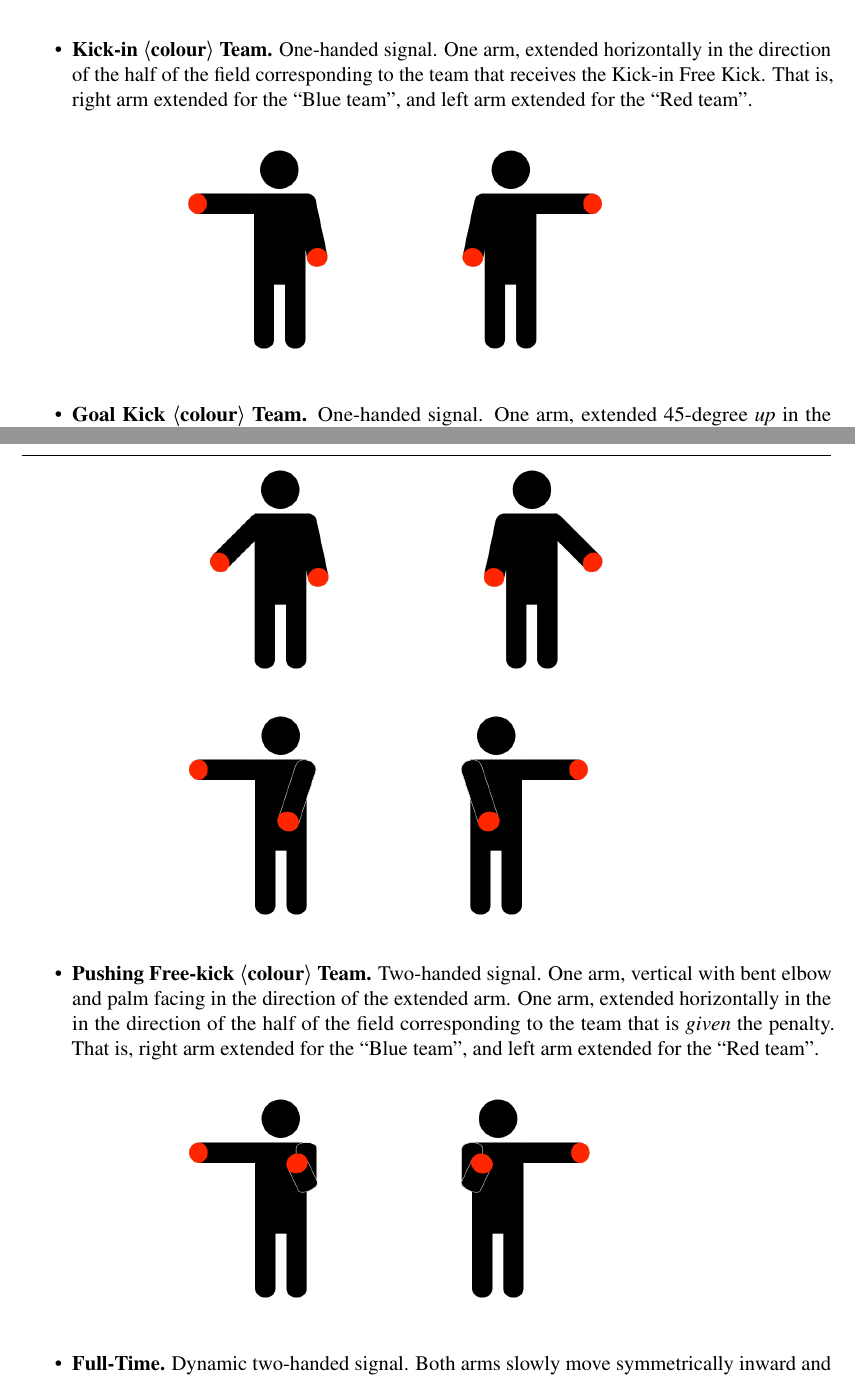
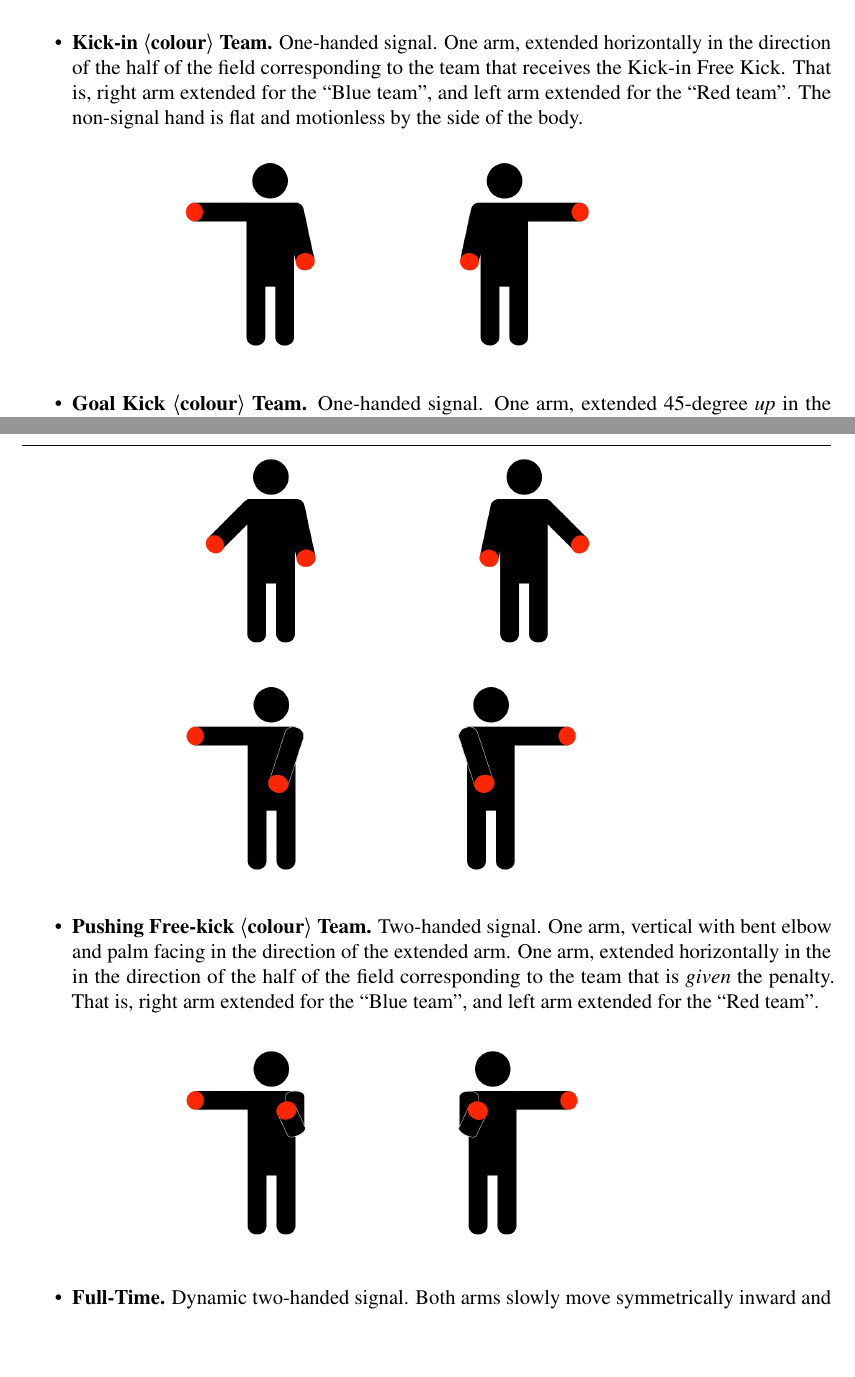
Before and after one commit to RoboCup-SPL/Rules, a LaTeX document (SPL-Rules.tex, which reads content/technical_challenges.tex): two parts of pages 53 and 54 of 68, joined at a grey line, cut so that both start at the same text, the shorter picture padded with empty space. Compiled offline with pdfLaTeX.

Commit message:
Clarified position of the non-signal hand for one-handed signals

```diff
--- a/content/technical_challenges.tex
+++ b/content/technical_challenges.tex
@@ -116,23 +116,23 @@
 
         \begin{itemize}
             \item \textbf{Kick-in \textlangle{}colour\textrangle{} Team.}
-            One-handed signal. One arm, extended horizontally in the direction of the half of the field corresponding to the team that receives the Kick-in Free Kick. That is, right arm extended for the ``Blue team'', and left arm extended for the ``Red team''.
+            One-handed signal. One arm, extended horizontally in the direction of the half of the field corresponding to the team that receives the Kick-in Free Kick. That is, right arm extended for the ``Blue team'', and left arm extended for the ``Red team''. The non-signal hand is flat and motionless by the side of the body.
 %            \begin{figure}[ht!]
 %                \includegraphics{figs/kick-off_referee.jpg}
 %            \end{figure}
             \begin{figure}[ht!]
                 \centering
                 \begin{subfigure}{.33\textwidth}
-                  \includegraphics[height=130px]{figs/referee-signals/kick-in.png}
+                  \includegraphics[height=120px]{figs/referee-signals/kick-in.png}
                 \end{subfigure}
                 \begin{subfigure}{.33\textwidth}
-                  \includegraphics[height=130px]{figs/referee-signals/kick-in-flipped.png}
+                  \includegraphics[height=120px]{figs/referee-signals/kick-in-flipped.png}
                 \end{subfigure}
             \end{figure}
 
 
             \item \textbf{Goal Kick \textlangle{}colour\textrangle{} Team.}
-            One-handed signal. One arm, extended 45-degree \emph{up} in the direction of the end of the field where the goal kick will occur. That is, right arm extended for the ``Blue team'', and left arm extended for the ``Red team''.
+            One-handed signal. One arm, extended 45-degree \emph{up} in the direction of the end of the field where the goal kick will occur. That is, right arm extended for the ``Blue team'', and left arm extended for the ``Red team''. The non-signal hand is flat and motionless by the side of the body.
             \begin{figure}[ht!]
                 \centering
                 \begin{subfigure}{.33\textwidth}
@@ -149,10 +149,10 @@
             \begin{figure}[ht!]
                 \centering
                 \begin{subfigure}{.33\textwidth}
-                  \includegraphics[height=130px]{figs/referee-signals/corner-kick.png}
+                  \includegraphics[height=120px]{figs/referee-signals/corner-kick.png}
                 \end{subfigure}
                 \begin{subfigure}{.33\textwidth}
-                  \includegraphics[height=130px]{figs/referee-signals/corner-kick-flipped.png}
+                  \includegraphics[height=120px]{figs/referee-signals/corner-kick-flipped.png}
                 \end{subfigure}
             \end{figure}
 
@@ -162,10 +162,10 @@
             \begin{figure}[ht!]
                 \centering
                 \begin{subfigure}{.33\textwidth}
-                  \includegraphics[height=130px]{figs/referee-signals/goal.png}
+                  \includegraphics[height=120px]{figs/referee-signals/goal.png}
                 \end{subfigure}
                 \begin{subfigure}{.33\textwidth}
-                  \includegraphics[height=130px]{figs/referee-signals/goal-flipped.png}
+                  \includegraphics[height=120px]{figs/referee-signals/goal-flipped.png}
                 \end{subfigure}
             \end{figure}
 
@@ -175,10 +175,10 @@
             \begin{figure}[ht!]
                 \centering
                 \begin{subfigure}{.33\textwidth}
-                  \includegraphics[height=130px]{figs/referee-signals/pushing.png}
+                  \includegraphics[height=120px]{figs/referee-signals/pushing.png}
                 \end{subfigure}
                 \begin{subfigure}{.33\textwidth}
-                  \includegraphics[height=130px]{figs/referee-signals/pushing-flipped.png}
+                  \includegraphics[height=120px]{figs/referee-signals/pushing-flipped.png}
                 \end{subfigure}
             \end{figure}
 
```
Also changed, not shown: content/technical_challenges.tex (10 more changed lines).
